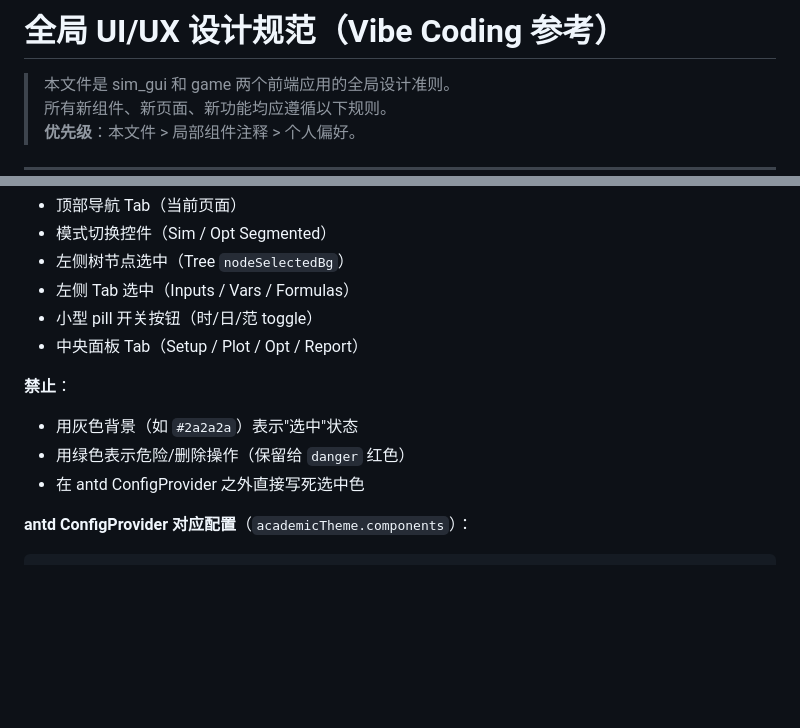
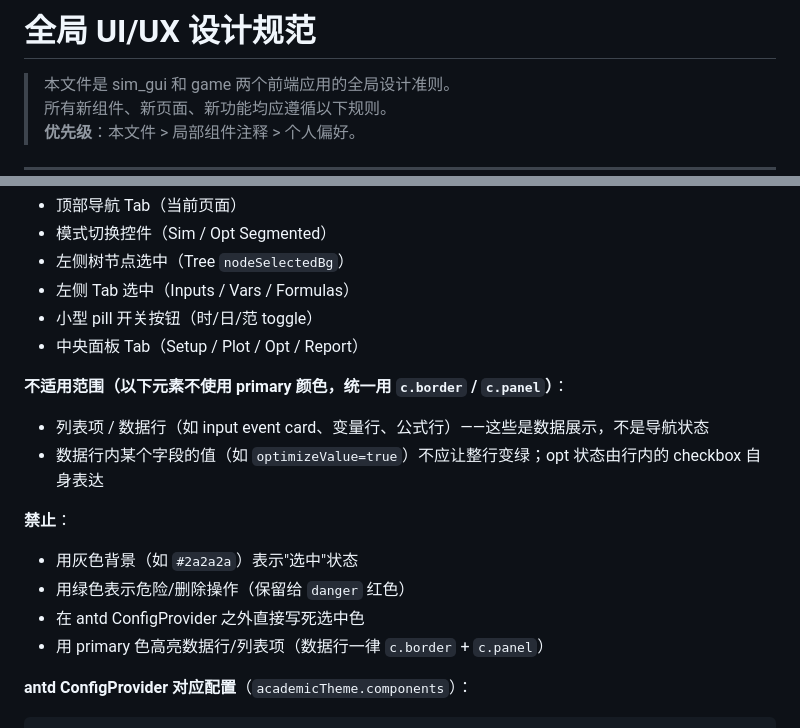
Before and after one commit to shenfan19/life-matters-models, a Markdown page: docs/ui_guidelines.md, 2 parts joined by grey strips. GitHub-like rendering; blank space fills up the shorter version.

````diff
--- a/docs/global_prompt.md
+++ b/docs/ui_guidelines.md
@@ -1,4 +1,4 @@
-# 全局 UI/UX 设计规范（Vibe Coding 参考）
+# 全局 UI/UX 设计规范
 
 > 本文件是 sim_gui 和 game 两个前端应用的全局设计准则。
 > 所有新组件、新页面、新功能均应遵循以下规则。
@@ -56,10 +56,15 @@
 - 小型 pill 开关按钮（时/日/范 toggle）
 - 中央面板 Tab（Setup / Plot / Opt / Report）
 
+**不适用范围（以下元素不使用 primary 颜色，统一用 `c.border` / `c.panel`）**：
+- 列表项 / 数据行（如 input event card、变量行、公式行）——这些是数据展示，不是导航状态
+- 数据行内某个字段的值（如 `optimizeValue=true`）不应让整行变绿；opt 状态由行内的 checkbox 自身表达
+
 **禁止**：
 - 用灰色背景（如 `#2a2a2a`）表示"选中"状态
 - 用绿色表示危险/删除操作（保留给 `danger` 红色）
 - 在 antd ConfigProvider 之外直接写死选中色
+- 用 primary 色高亮数据行/列表项（数据行一律 `c.border` + `c.panel`）
 
 **antd ConfigProvider 对应配置**（`academicTheme.components`）：
 ```js
````
Also changed, not shown: docs/CONTRIBUTING.md (deleted, +0 -32 lines), docs/README.md (deleted, +0 -109 lines).
